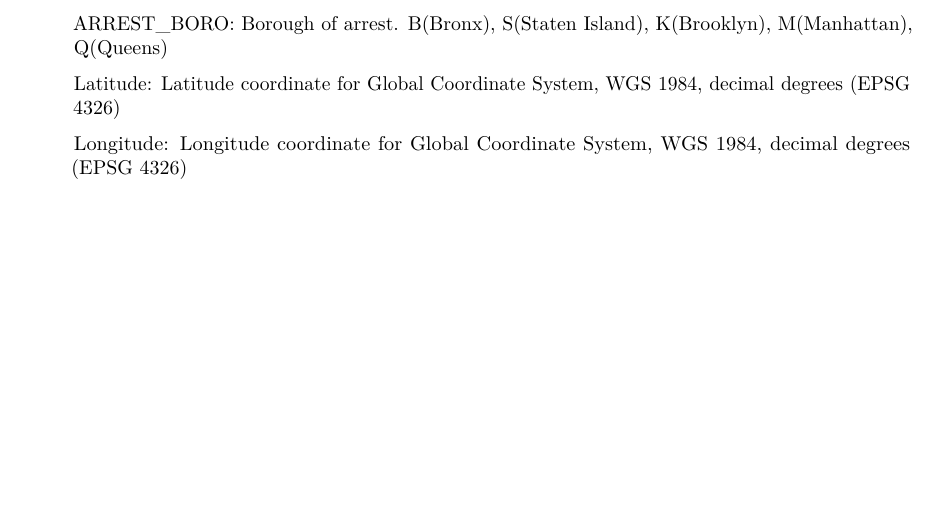
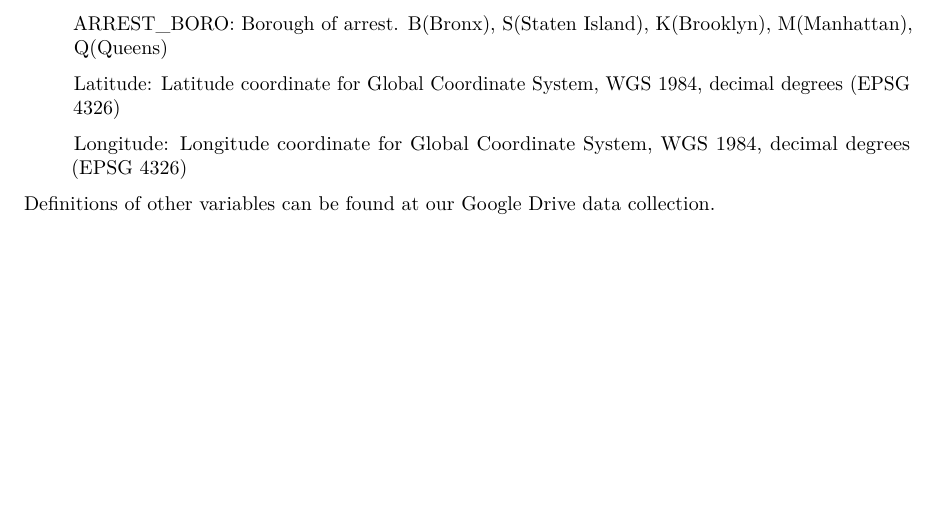
Before and after one commit to Kitatine/ny-crime-edav-2021, an R Markdown document (02-data.Rmd): part of page 2 of 2, cut so that both start at the same text. Rendered offline with R 4.5, knitr and Pandoc, then LaTeX, with nearby package versions.

Commit message:
modify text in 02-data

```diff
--- a/02-data.Rmd
+++ b/02-data.Rmd
@@ -58,3 +58,5 @@ M(Manhattan), Q(Queens)
 
 > Longitude:     Longitude coordinate for Global Coordinate System, WGS
 1984, decimal degrees (EPSG 4326)
+
+Definitions of other variables can be found at our [Google Drive data collection](https://drive.google.com/drive/folders/1qizBRaUb9p1uMkxIIR6MB0exzzqGx3XP).
```
Also changed, not shown: docs/search_index.json, 1 other file.
